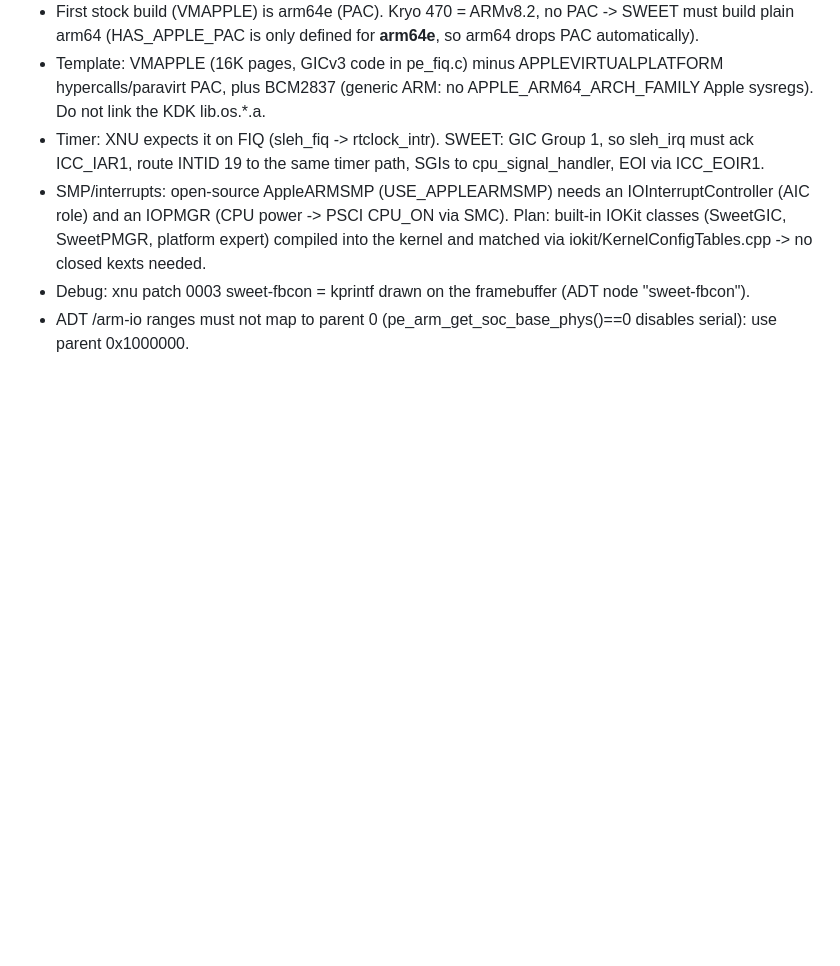
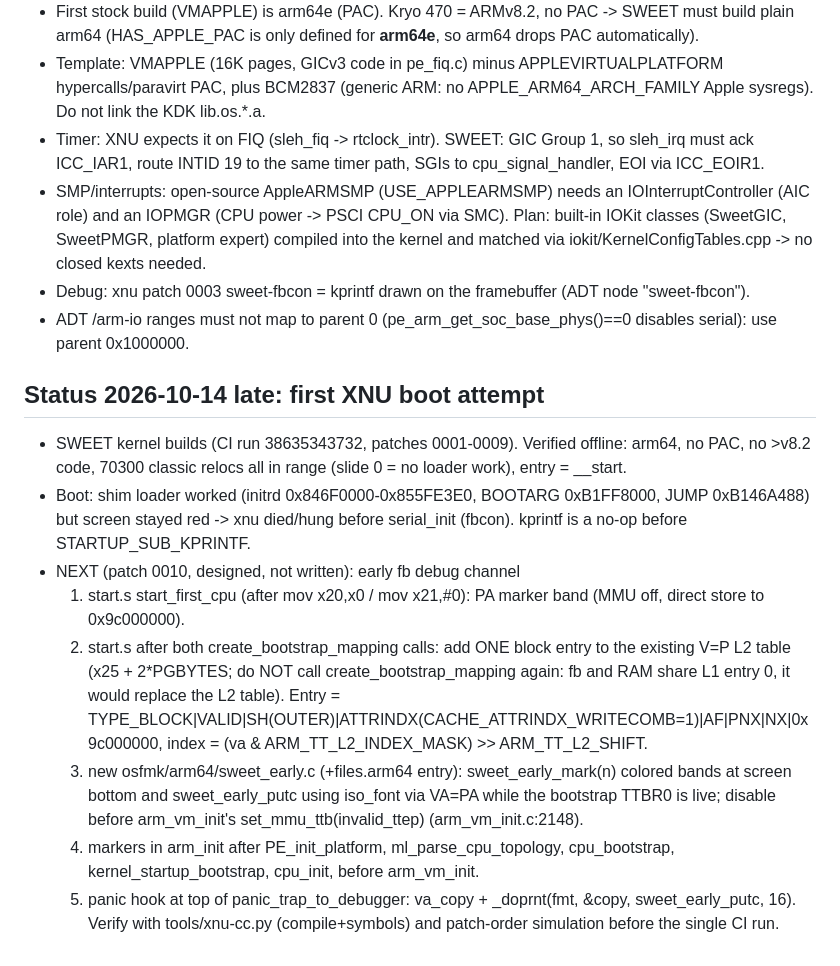
Before and after one commit to 0xSojalSec/ios-sweet, a Markdown page: NOTES.md, the part around the change. Drawn GitHub-style; blank space fills up the shorter version.

Commit message:
notes: first xnu boot result and early-debug plan

```diff
--- a/NOTES.md
+++ b/NOTES.md
@@ -65,3 +65,22 @@
   expert) compiled into the kernel and matched via iokit/KernelConfigTables.cpp -> no closed kexts needed.
 - Debug: xnu patch 0003 sweet-fbcon = kprintf drawn on the framebuffer (ADT node "sweet-fbcon").
 - ADT /arm-io ranges must not map to parent 0 (pe_arm_get_soc_base_phys()==0 disables serial): use parent 0x1000000.
+
+## Status 2026-10-14 late: first XNU boot attempt
+- SWEET kernel builds (CI run 38635343732, patches 0001-0009). Verified offline: arm64, no PAC, no >v8.2 code,
+  70300 classic relocs all in range (slide 0 = no loader work), entry = __start.
+- Boot: shim loader worked (initrd 0x846F0000-0x855FE3E0, BOOTARG 0xB1FF8000, JUMP 0xB146A488) but screen stayed
+  red -> xnu died/hung before serial_init (fbcon). kprintf is a no-op before STARTUP_SUB_KPRINTF.
+- NEXT (patch 0010, designed, not written): early fb debug channel
+  1. start.s start_first_cpu (after mov x20,x0 / mov x21,#0): PA marker band (MMU off, direct store to 0x9c000000).
+  2. start.s after both create_bootstrap_mapping calls: add ONE block entry to the existing V=P L2 table
+     (x25 + 2*PGBYTES; do NOT call create_bootstrap_mapping again: fb and RAM share L1 entry 0, it would replace
+     the L2 table). Entry = TYPE_BLOCK|VALID|SH(OUTER)|ATTRINDX(CACHE_ATTRINDX_WRITECOMB=1)|AF|PNX|NX|0x9c000000,
+     index = (va & ARM_TT_L2_INDEX_MASK) >> ARM_TT_L2_SHIFT.
+  3. new osfmk/arm64/sweet_early.c (+files.arm64 entry): sweet_early_mark(n) colored bands at screen bottom and
+     sweet_early_putc using iso_font via VA=PA while the bootstrap TTBR0 is live; disable before
+     arm_vm_init's set_mmu_ttb(invalid_ttep) (arm_vm_init.c:2148).
+  4. markers in arm_init after PE_init_platform, ml_parse_cpu_topology, cpu_bootstrap, kernel_startup_bootstrap,
+     cpu_init, before arm_vm_init.
+  5. panic hook at top of panic_trap_to_debugger: va_copy + _doprnt(fmt, &copy, sweet_early_putc, 16).
+  Verify with tools/xnu-cc.py (compile+symbols) and patch-order simulation before the single CI run.
```
